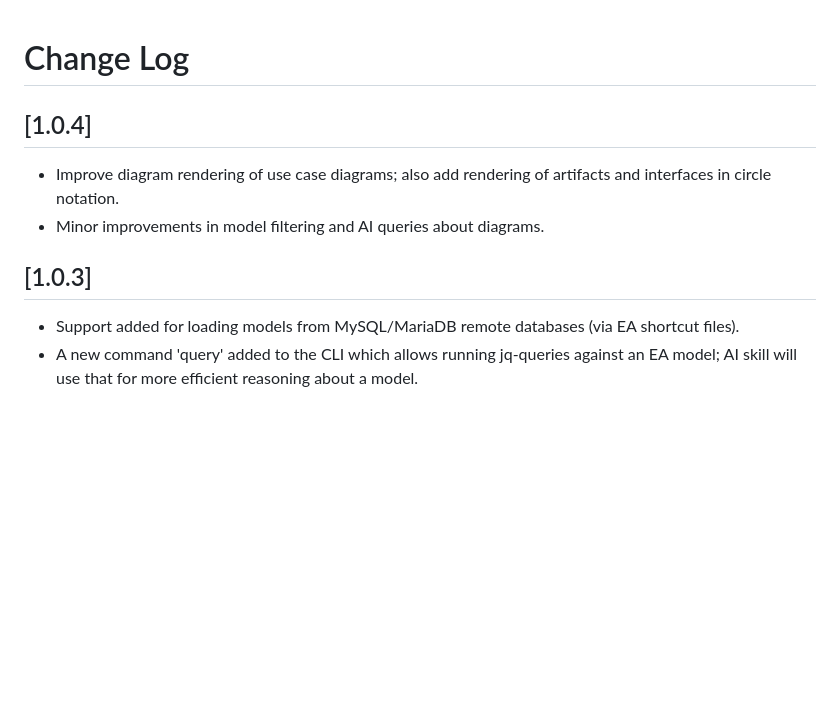
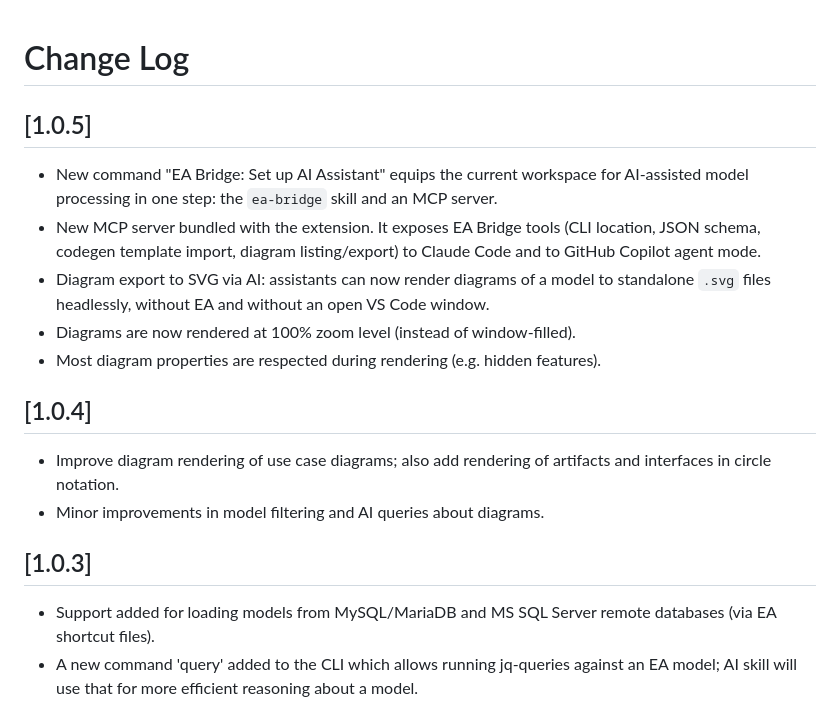
Before and after one commit to itemisCREATE/ea-bridge-vscode, a Markdown page: CHANGELOG.md, the part around the change. Rendered like a GitHub page; blank space fills up the shorter version.

Commit message:
Changelog for v1.0.5 and new icon.

```diff
--- a/CHANGELOG.md
+++ b/CHANGELOG.md
@@ -1,4 +1,12 @@
 # Change Log
+
+## [1.0.5]
+
+- New command "EA Bridge: Set up AI Assistant" equips the current workspace for AI-assisted model processing in one step: the `ea-bridge` skill and an MCP server.
+- New MCP server bundled with the extension. It exposes EA Bridge tools (CLI location, JSON schema, codegen template import, diagram listing/export) to Claude Code and to GitHub Copilot agent mode.
+- Diagram export to SVG via AI: assistants can now render diagrams of a model to standalone `.svg` files headlessly, without EA and without an open VS Code window.
+- Diagrams are now rendered at 100% zoom level (instead of window-filled).
+- Most diagram properties are respected during rendering (e.g. hidden features).
 
 ## [1.0.4]
 
@@ -7,7 +15,7 @@
 
 ## [1.0.3]
 
-- Support added for loading models from MySQL/MariaDB remote databases (via EA shortcut files).
+- Support added for loading models from MySQL/MariaDB and MS SQL Server remote databases (via EA shortcut files).
 - A new command 'query' added to the CLI which allows running jq-queries against an EA model; AI skill will use that for more efficient reasoning about a model.
 
 ## [1.0.2]
```
Also changed, not shown: README.md (+14 -3 lines), media/ea-bridge-32.png (added), media/ea-bridge_32.png (deleted).
